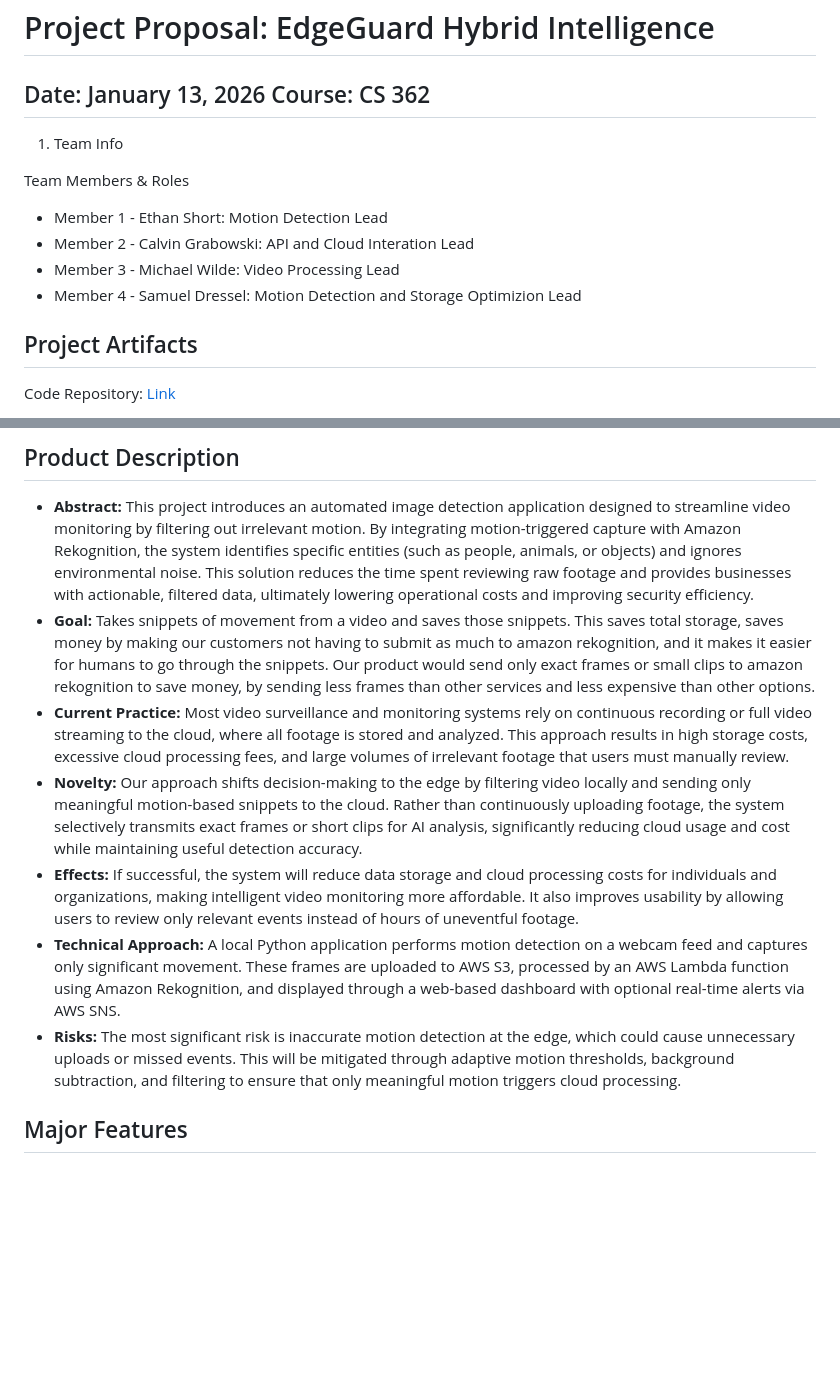
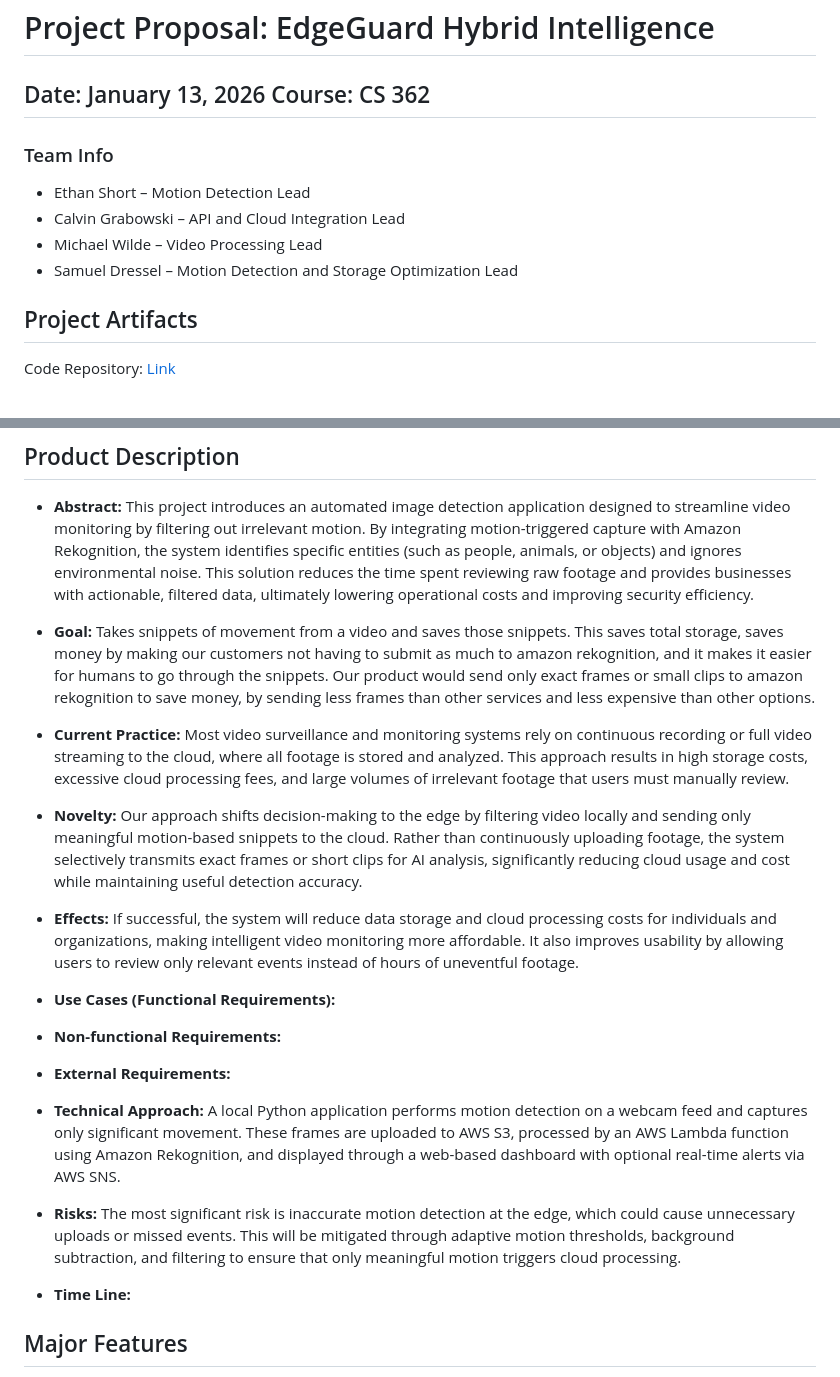
Before and after one commit to 3EEEs/EdgeGuard-Hybrid-Intelligence, a Markdown page: LIVINGDOC.md, 2 parts joined by grey strips. Rendered like a GitHub page; blank space fills up the shorter version.

Commit message:
Refine team info and project proposal formatting
Improved formatting and added missing sections

```diff
--- a/LIVINGDOC.md
+++ b/LIVINGDOC.md
@@ -1,13 +1,13 @@
 # Project Proposal: EdgeGuard Hybrid Intelligence
 ## Date: January 13, 2026 Course: CS 362
 
-1. Team Info
 
-Team Members & Roles
-* Member 1 - Ethan Short: Motion Detection Lead
-* Member 2 - Calvin Grabowski: API and Cloud Interation Lead
-* Member 3 - Michael Wilde: Video Processing Lead
-* Member 4 - Samuel Dressel: Motion Detection and Storage Optimizion Lead
+### Team Info
+* Ethan Short – Motion Detection Lead
+* Calvin Grabowski – API and Cloud Integration Lead
+* Michael Wilde – Video Processing Lead
+* Samuel Dressel – Motion Detection and Storage Optimization Lead
+
 
 ## Project Artifacts
 
@@ -27,12 +27,27 @@ Channels: Discord and text groupchat for daily synchronous chat; GitHub Issues f
 ## Product Description
 
 * **Abstract:** This project introduces an automated image detection application designed to streamline video monitoring by filtering out irrelevant motion. By integrating motion-triggered capture with Amazon Rekognition, the system identifies specific entities (such as people, animals, or objects) and ignores environmental noise. This solution reduces the time spent reviewing raw footage and provides businesses with actionable, filtered data, ultimately lowering operational costs and improving security efficiency.
+
 * **Goal:** Takes snippets of movement from a video and saves those snippets. This saves total storage, saves money by making our customers not having to submit as much to amazon rekognition, and it makes it easier for humans to go through the snippets. Our product would send only exact frames or small clips to amazon rekognition to save money, by sending less frames than other services and less expensive than other options.
+
 * **Current Practice:** Most video surveillance and monitoring systems rely on continuous recording or full video streaming to the cloud, where all footage is stored and analyzed. This approach results in high storage costs, excessive cloud processing fees, and large volumes of irrelevant footage that users must manually review.
+
 * **Novelty:** Our approach shifts decision-making to the edge by filtering video locally and sending only meaningful motion-based snippets to the cloud. Rather than continuously uploading footage, the system selectively transmits exact frames or short clips for AI analysis, significantly reducing cloud usage and cost while maintaining useful detection accuracy.
+
 * **Effects:** If successful, the system will reduce data storage and cloud processing costs for individuals and organizations, making intelligent video monitoring more affordable. It also improves usability by allowing users to review only relevant events instead of hours of uneventful footage.
+
+* **Use Cases (Functional Requirements):**
+
+* **Non-functional Requirements:**
+
+* **External Requirements:**
+
 * **Technical Approach:** A local Python application performs motion detection on a webcam feed and captures only significant movement. These frames are uploaded to AWS S3, processed by an AWS Lambda function using Amazon Rekognition, and displayed through a web-based dashboard with optional real-time alerts via AWS SNS.
+
 * **Risks:** The most significant risk is inaccurate motion detection at the edge, which could cause unnecessary uploads or missed events. This will be mitigated through adaptive motion thresholds, background subtraction, and filtering to ensure that only meaningful motion triggers cloud processing.
+
+* **Time Line:**
+
 
 ## Major Features
 * Local Motion "Gatekeeper": A Python application that reads a webcam feed and successfully filters out static backgrounds, triggering only on significant movement.
```
